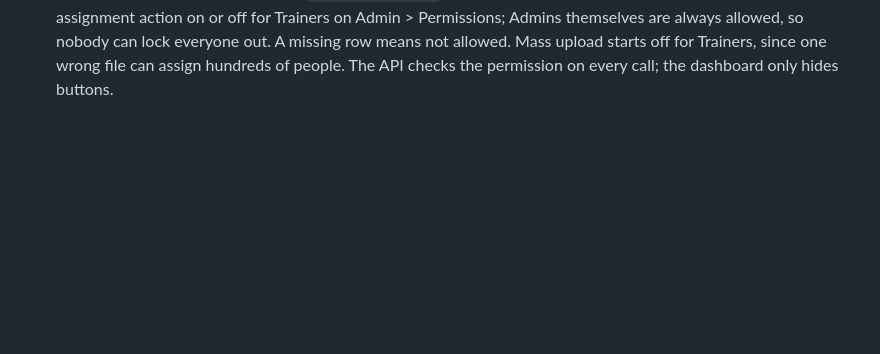
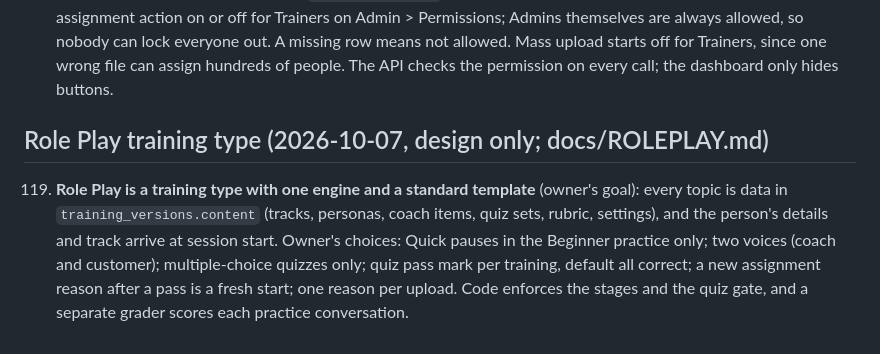
Before and after one commit to itsassbs2026/nudgelabapi, a Markdown page: docs/DECISIONS.md, the part around the change. GitHub-like rendering; blank space fills up the shorter version.

Commit message:
Role Play training type: design (docs/ROLEPLAY.md), DECISIONS #119
Co-Authored-By: Claude Opus 5.5 <noreply@anthropic.com>

```diff
--- a/docs/DECISIONS.md
+++ b/docs/DECISIONS.md
@@ -429,3 +429,13 @@ Recorded as they're made (SPEC §0.2). Newest last.
      so nobody can lock everyone out. A missing row means not allowed. Mass upload starts off for Trainers, since
      one wrong file can assign hundreds of people. The API checks the permission on every call; the dashboard only
      hides buttons.
+
+
+## Role Play training type (2026-10-07, design only; docs/ROLEPLAY.md)
+
+119. **Role Play is a training type with one engine and a standard template** (owner's goal): every topic is data
+     in `training_versions.content` (tracks, personas, coach items, quiz sets, rubric, settings), and the person's
+     details and track arrive at session start. Owner's choices: Quick pauses in the Beginner practice only; two
+     voices (coach and customer); multiple-choice quizzes only; quiz pass mark per training, default all correct;
+     a new assignment reason after a pass is a fresh start; one reason per upload. Code enforces the stages and
+     the quiz gate, and a separate grader scores each practice conversation.
```
Also changed, not shown: docs/ROLEPLAY.md (added, +198 -0 lines).
